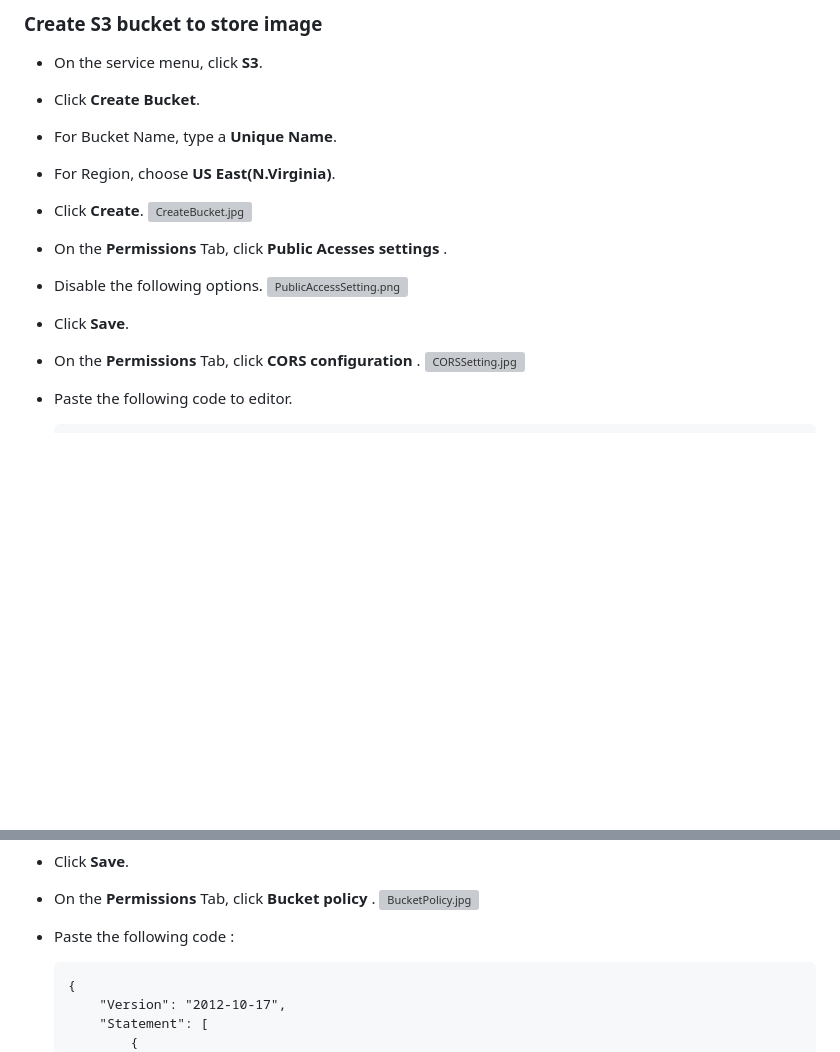
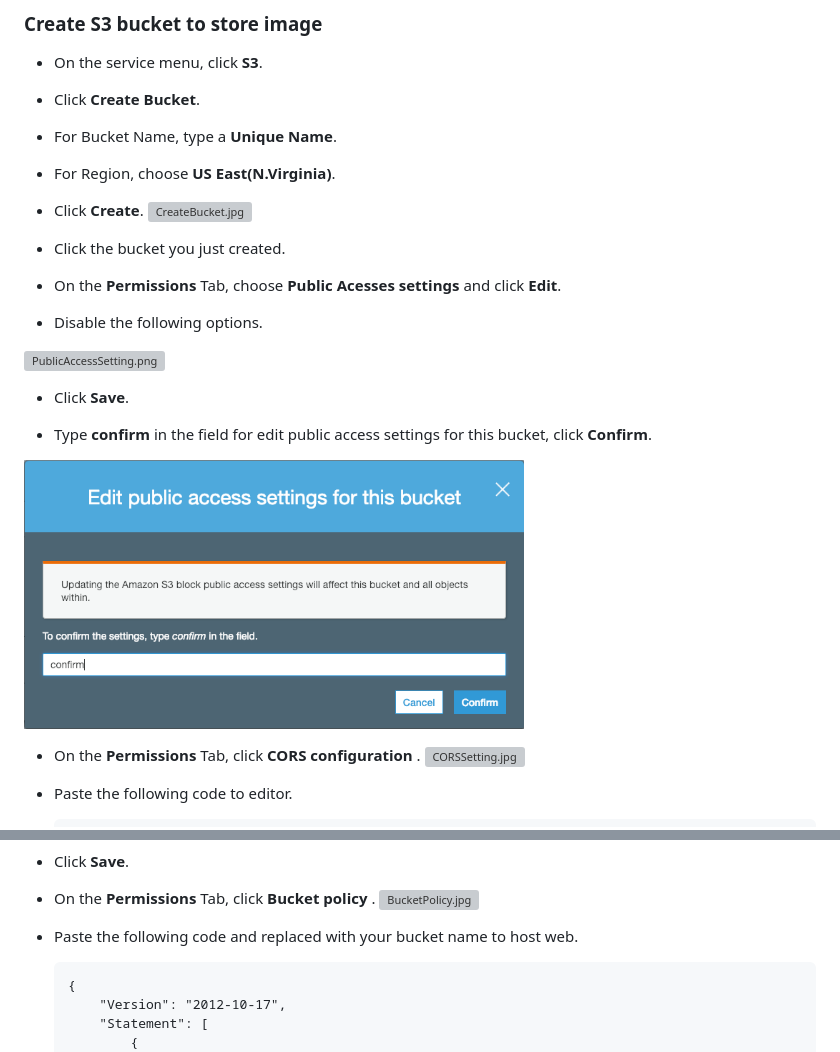
Before and after one commit to kaijan/AWS-AI-Workshop, a Markdown page: Build-a-Serverless-Facial-Detect-Application-with-AWS-Lambda/README.md, 2 parts joined by grey strips. Rendered like a GitHub page; pictures changed too: Build-a-Serverless-Facial-Detect-Application-with-AWS-Lambda/images/EditPublicAccess.png (added); blank space fills up the shorter version; grey boxes are pictures that could not be loaded.

Commit message:
[Build-a-Serverless-Facial-Detect-Application-with-AWS-Lambda] 1. Add public access confirm message image.

```diff
--- a/Build-a-Serverless-Facial-Detect-Application-with-AWS-Lambda/README.md
+++ b/Build-a-Serverless-Facial-Detect-Application-with-AWS-Lambda/README.md
@@ -25,12 +25,19 @@ Build a Serverless Facial Detect Application with AWS Lambda
 - Click __Create__.
 ![CreateBucket.jpg](./images/CreateBucket.jpg)
 
-- On the __Permissions__ Tab, click __Public Acesses settings__ .
+- Click the bucket you just created.
+
+- On the __Permissions__ Tab, choose __Public Acesses settings__ and click __Edit__.
 
 - Disable the following options.
+
 ![PublicAccessSetting.png](./images/PublicAccessSetting.png)
 
 - Click __Save__.
+
+- Type __confirm__ in the field for edit public access settings for this bucket, click __Confirm__.
+
+<img width="500" alt="EditPublicAccess.png" src="./images/EditPublicAccess.png">
 
 - On the __Permissions__ Tab, click __CORS configuration__ .
 ![CORSSetting.jpg](./images/CORSSetting.jpg)
@@ -145,7 +152,7 @@ Build a Serverless Facial Detect Application with AWS Lambda
 - On the __Permissions__ Tab, click __Bucket policy__ .
 ![BucketPolicy.jpg](./images/BucketPolicy.jpg)
 
-- Paste the following code :
+- Paste the following code and replaced <your-bucket-name> with your bucket name to host web.
 
       {
           "Version": "2012-10-17",
```
